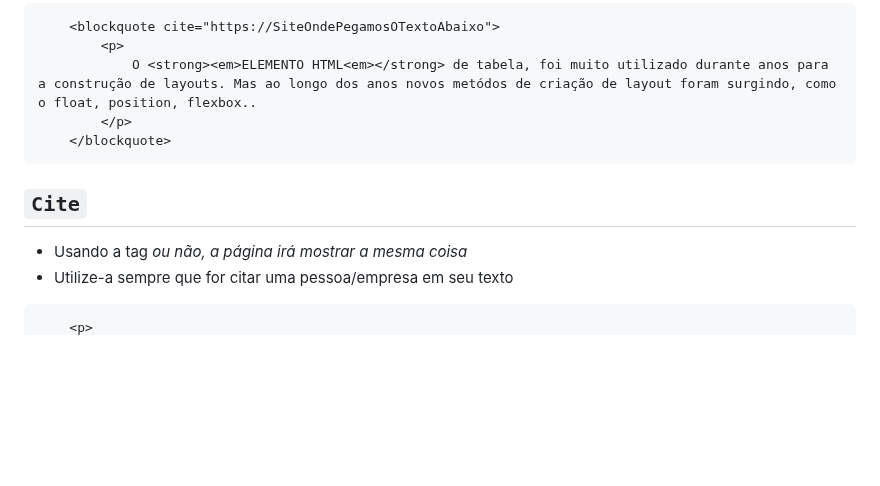
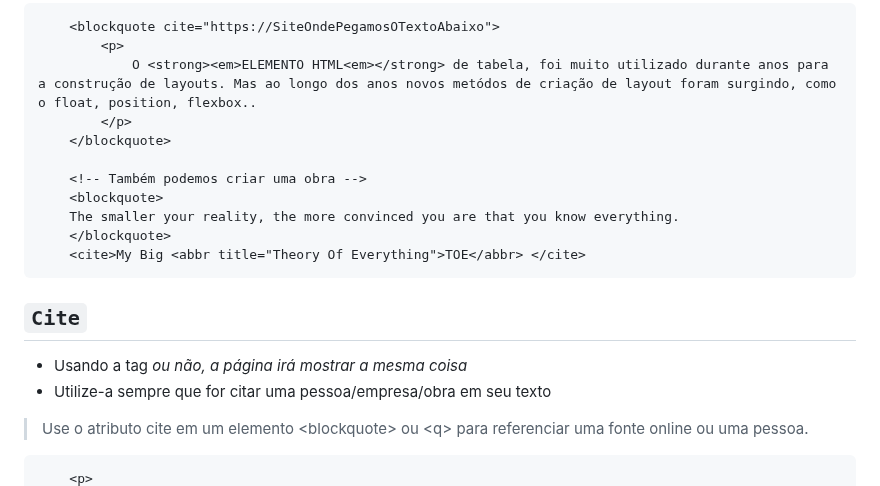
Before and after one commit to FireguiQueen/rocketseat-discover, a Markdown page: Trilha fundamentar/Ex005 (citações, abreviação & endereço).md, the part around one of its changes. Rendered like a GitHub page; blank space fills up the shorter version.

````diff
--- a/Trilha fundamentar/Ex005 (citações, abreviação & endereço).md
+++ b/Trilha fundamentar/Ex005 (citações, abreviação & endereço).md
@@ -18,10 +18,18 @@
             O <strong><em>ELEMENTO HTML<em></strong> de tabela, foi muito utilizado durante anos para a construção de layouts. Mas ao longo dos anos novos metódos de criação de layout foram surgindo, como o float, position, flexbox..
         </p>
     </blockquote>
+
+    <!-- Também podemos criar uma obra -->
+    <blockquote>
+    The smaller your reality, the more convinced you are that you know everything.
+    </blockquote>
+    <cite>My Big <abbr title="Theory Of Everything">TOE</abbr> </cite>
 ```
 
 ## <code>Cite</code>
 - Usando a tag <cite> ou não, a página irá mostrar a mesma coisa
-- Utilize-a sempre que for citar uma pessoa/empresa em seu texto
+- Utilize-a sempre que for citar uma pessoa/empresa/obra em seu texto
+> Use o atributo cite em um elemento &lt;blockquote&gt; ou &lt;q&gt; para referenciar uma fonte online ou uma pessoa.
+
 ```html
     <p>
````
Also changed, not shown: other parts of Trilha fundamentar/Ex005 (citações, abreviação & endereço).md (+1 -1 lines).
